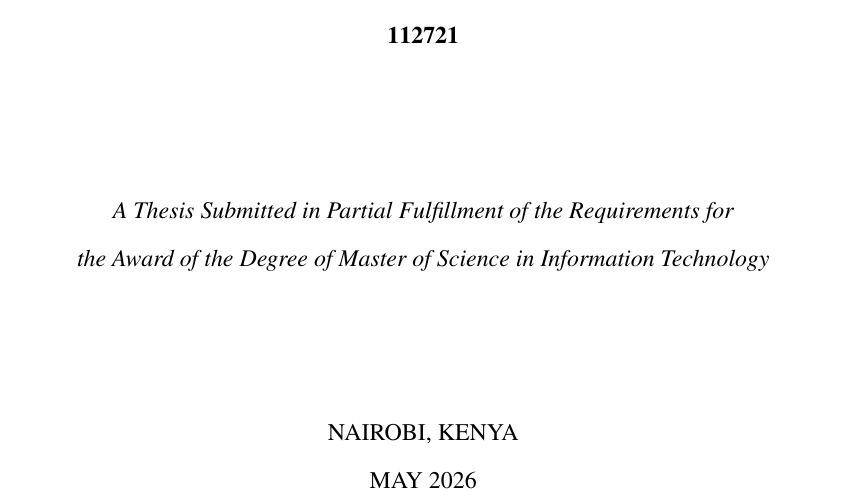
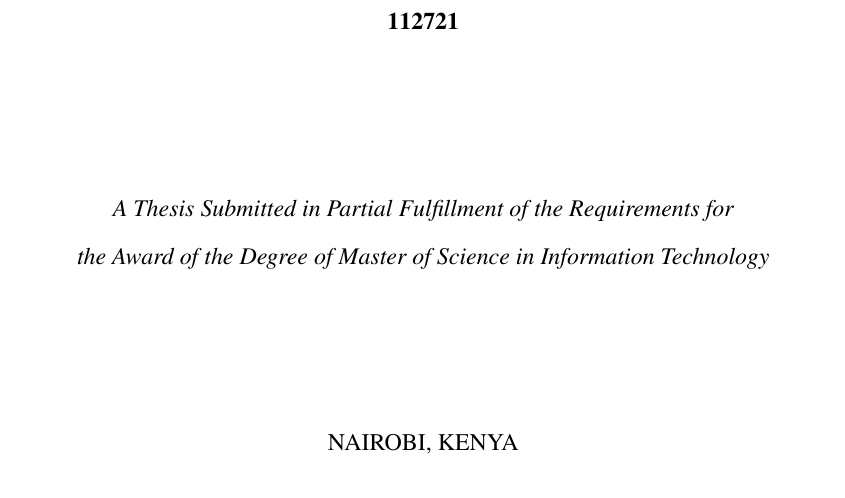
Before and after one commit to kathembo-tsongo/At_Risk_Student_Study_Documentation, a LaTeX thesis (At_Risk.tex): part of page 1 of 65, cut so that both start at the same text. Compiled offline with pdfLaTeX.

Commit message:
drop May and date on cover page

```diff
--- a/At_Risk.tex
+++ b/At_Risk.tex
@@ -130,7 +130,7 @@
         the Award of the Degree of Master of Science in Information Technology}
         \vfill
         NAIROBI, KENYA\\
-        MAY 2026
+        % MAY 2026
     \end{center}
 \end{titlepage}
 
```
Also changed, not shown: At_Risk.pdf, 3 other files.
